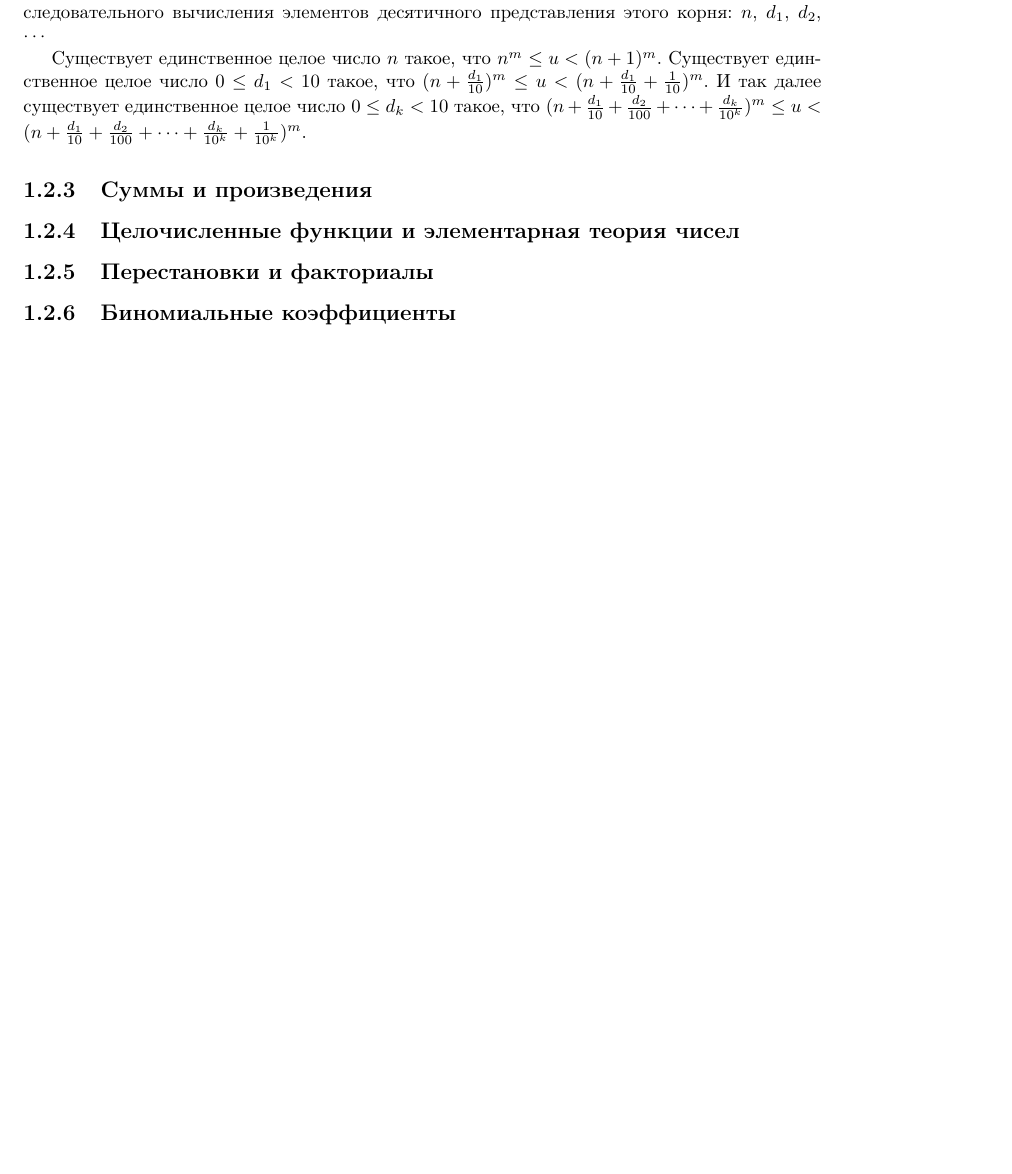
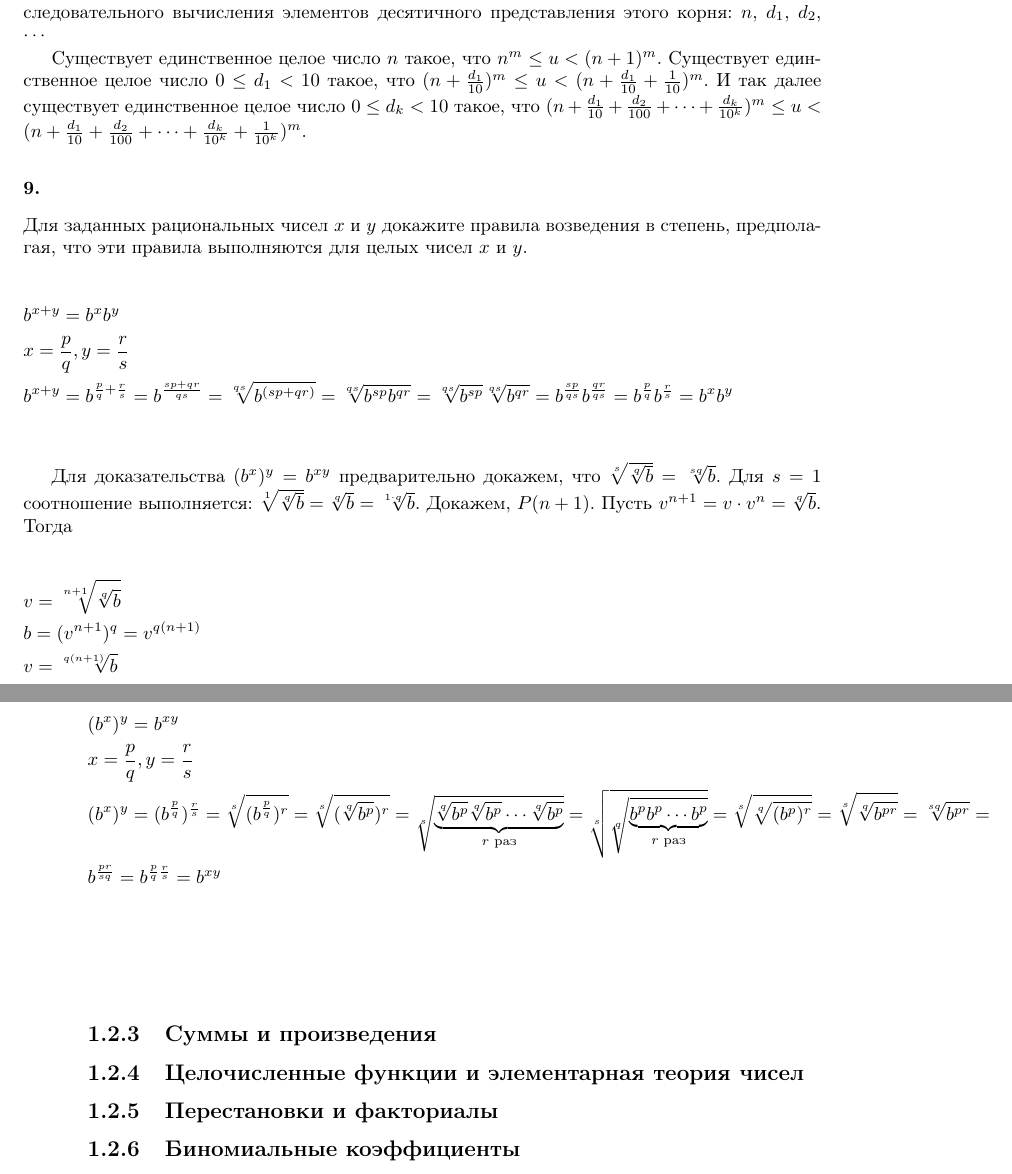
Before and after one commit to dmitriy-chizhov90/knuth-examples, a LaTeX book (exercises.tex): part of page 15 of 21 before the commit and two parts of pages 15 and 16 of 21 after it, the two joined at a grey line, cut so that both start at the same text, the shorter picture padded with empty space. Compiled offline with pdfLaTeX.

Commit message:
ex 1.2.2 #9

```diff
--- a/exercises.tex
+++ b/exercises.tex
@@ -608,6 +608,44 @@ P(1) выполняется:
 
 Существует единственное целое число $n$ такое, что $ n^m \leq u < (n+1)^m $. Существует единственное целое число $0 \leq d_1 < 10$ такое, что $ (n + \frac{d_1}{10})^m \leq u < (n + \frac{d_1}{10} + \frac{1}{10})^m $. И так далее существует единственное целое число $0 \leq d_k < 10$ такое, что $ (n + \frac{d_1}{10} + \frac{d_2}{100} + \cdots + \frac{d_k}{10^k})^m \leq u <  (n + \frac{d_1}{10} + \frac{d_2}{100} + \cdots + \frac{d_k}{10^k} + \frac{1}{10^k})^m $.
 
+\subsubsection{9.}
+
+Для заданных рациональных чисел $x$ и $y$ докажите правила возведения в степень, предполагая, что эти правила выполняются для целых чисел $x$ и $y$.
+
+\begin{flalign*}
+  & b^{x+y} = b^x b^y & \\
+  & x = \frac{p}{q}, y = \frac{r}{s} & \\
+  & b^{x+y} = b^{\frac{p}{q} + \frac{r}{s}} = b^{\frac{sp+qr}{qs}} =
+  \sqrt[qs]{b^{(sp+qr)}} = \sqrt[qs]{b^{sp} b^{qr}} =
+  \sqrt[qs]{b^{sp}} \sqrt[qs]{b^{qr}} = b^{\frac{sp}{qs}} b^{\frac{qr}{qs}} =
+  b^{\frac{p}{q}} b^{\frac{r}{s}} = b^x b^y & \\
+\end{flalign*}
+
+
+Для доказательства $(b^x)^y = b^{xy}$ предварительно докажем, что $\sqrt[s]{\sqrt[q]{b}} = \sqrt[sq]{b}$. Для $s=1$ соотношение выполняется: $\sqrt[1]{\sqrt[q]{b}} = \sqrt[q]{b} = \sqrt[1 \cdot q]{b} $. Докажем, $P(n+1)$. Пусть $ v^{n+1} = v \cdot v^n = \sqrt[q]{b} $. Тогда
+
+\begin{flalign*}
+  & v = \sqrt[n+1]{\sqrt[q]{b}} & \\
+  & b = (v^{n+1})^q = v^{q(n+1)} & \\
+  &  v = \sqrt[q(n+1)]{b} & \\
+\end{flalign*}
+
+\begin{flalign*}
+  & (b^x)^y = b^{xy} & \\
+  & x = \frac{p}{q}, y = \frac{r}{s} & \\
+  & (b^x)^y = (b^{\frac{p}{q}})^{\frac{r}{s}} = \sqrt[s]{(b^{\frac{p}{q}})^r} =
+  \sqrt[s]{(\sqrt[q]{b^p})^r} =
+  \sqrt[s]{\underbrace{\sqrt[q]{b^p} \sqrt[q]{b^p} \cdots \sqrt[q]{b^p}}_{r \textrm{ раз}}} =
+  \sqrt[s]{\sqrt[q]{\underbrace{b^p b^p \cdots b^p}_{r \textrm{ раз}}}} =
+  \sqrt[s]{\sqrt[q]{(b^p)^r}} = \sqrt[s]{\sqrt[q]{b^{pr}}} =
+  \sqrt[sq]{b^{pr}} = & \\
+  & b^{\frac{pr}{sq}} = b^{\frac{p}{q} \frac{r}{s}} = b^{xy} & \\
+\end{flalign*}
+
+
+\begin{flalign*}
+\end{flalign*}
+
 
 \subsection{Суммы и произведения}
 \subsection{Целочисленные функции и элементарная теория чисел }
```
